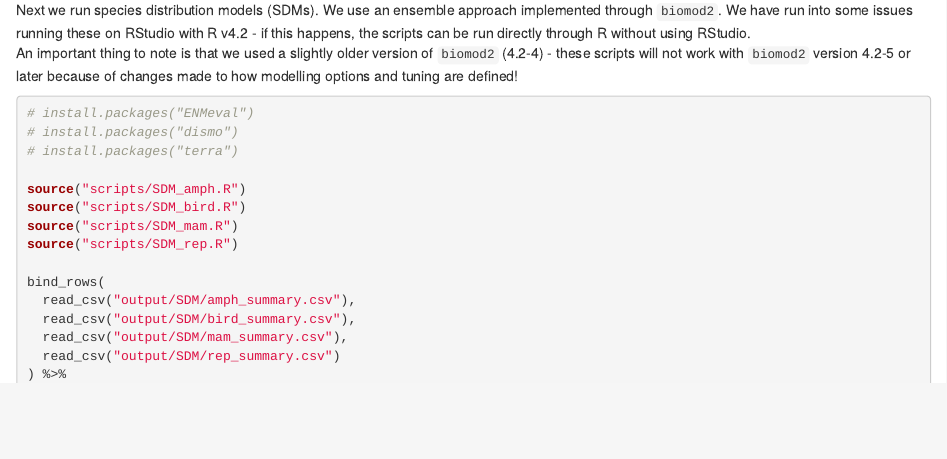
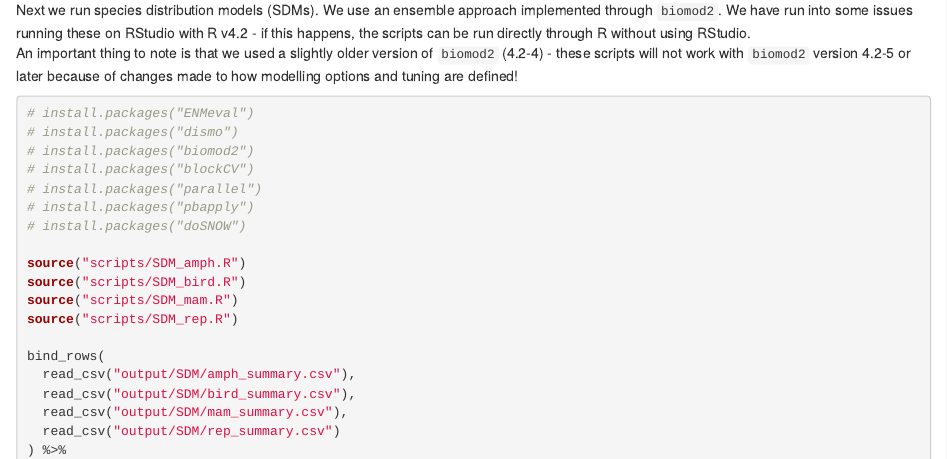
Before and after one commit to alexsla/extinction, an R Markdown document (Analyses.Rmd): the page in a window 1100 px wide, from 1820 px down. The pictures show the output file Analyses.html that the author committed with the source, opened offline.

Commit message:
code fixes

````diff
--- a/Analyses.Rmd
+++ b/Analyses.Rmd
@@ -478,7 +478,11 @@ An important thing to note is that we used a slightly older version of `biomod2`
 ```{r sdm, echo=TRUE, eval=FALSE}
 # install.packages("ENMeval")
 # install.packages("dismo")
-# install.packages("terra")
+# install.packages("biomod2")
+# install.packages("blockCV")
+# install.packages("parallel")
+# install.packages("pbapply")
+# install.packages("doSNOW")
 
 source("scripts/SDM_amph.R")
 source("scripts/SDM_bird.R")
````
Also changed, not shown: docs/index.Rmd (+5 -1 lines), Analyses.html, 1 other file.
